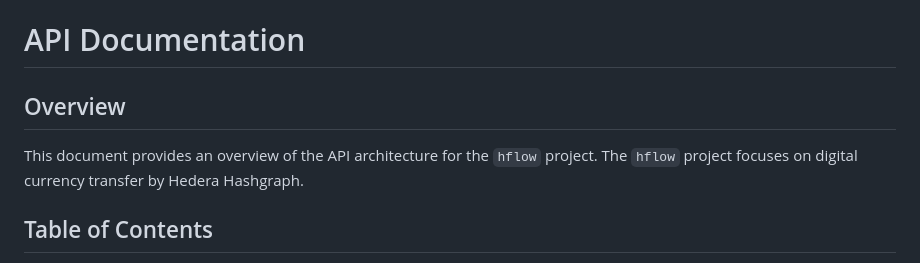
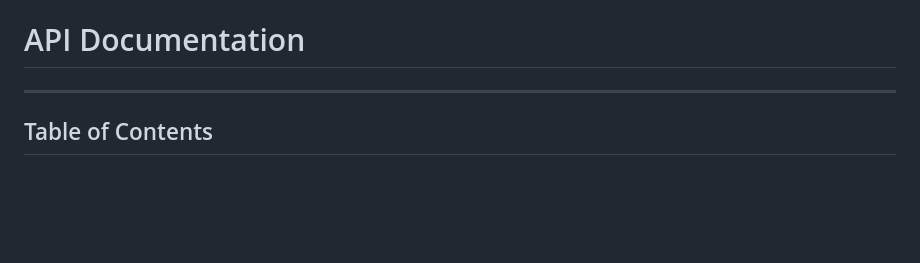
Before and after one commit to Modexia-Tech/hflow, a Markdown page: docs/API.MD, the part around the change. Drawn GitHub-style; blank space fills up the shorter version.

```diff
--- a/docs/API.MD
+++ b/docs/API.MD
@@ -1,10 +1,6 @@
 # API Documentation
 
-## Overview
-
-This document provides an overview of the API architecture for the `hflow`
-project. The `hflow` project focuses on digital currency transfer  by Hedera
-Hashgraph.
+---
 
 ## Table of Contents
 
```
